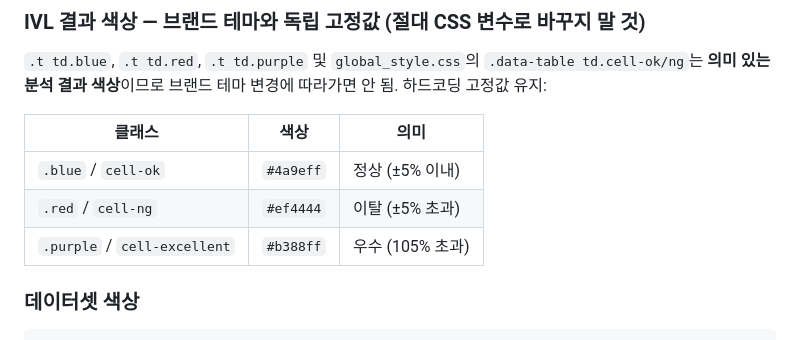
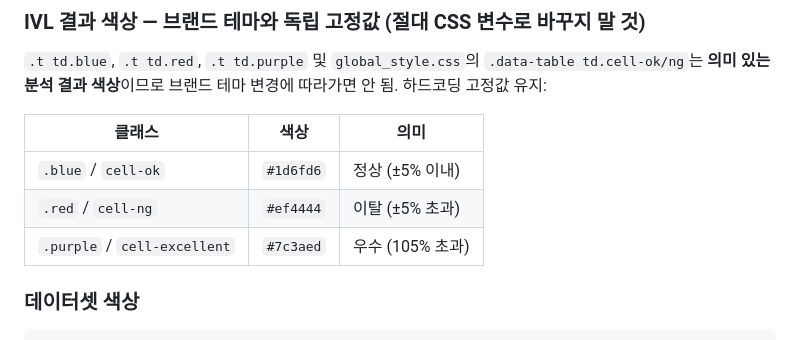
Before and after one commit to ltml112112/QA_manager, a Markdown page: CLAUDE.md, the part around the change. Rendered like a GitHub page.

Commit message:
docs: update IVL result color values in CLAUDE.md

````diff
--- a/CLAUDE.md
+++ b/CLAUDE.md
@@ -396,9 +396,9 @@ JS 코드가 `className`으로 직접 참조하는 클래스들. 이름을 바
 
 | 클래스 | 색상 | 의미 |
 |--------|------|------|
-| `.blue` / `cell-ok` | `#4a9eff` | 정상 (±5% 이내) |
+| `.blue` / `cell-ok` | `#1d6fd6` | 정상 (±5% 이내) |
 | `.red` / `cell-ng` | `#ef4444` | 이탈 (±5% 초과) |
-| `.purple` / `cell-excellent` | `#b388ff` | 우수 (105% 초과) |
+| `.purple` / `cell-excellent` | `#7c3aed` | 우수 (105% 초과) |
 
 ### 데이터셋 색상
 ```
````
